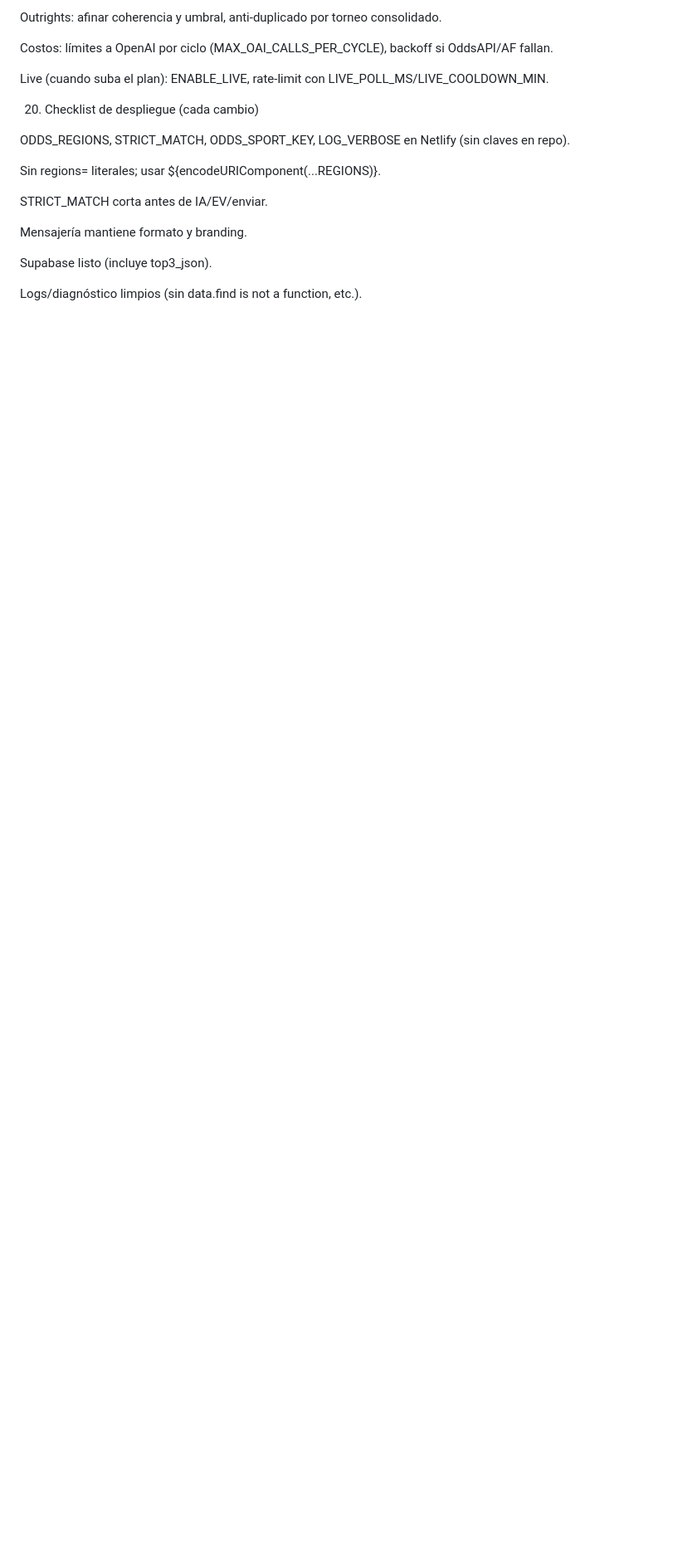
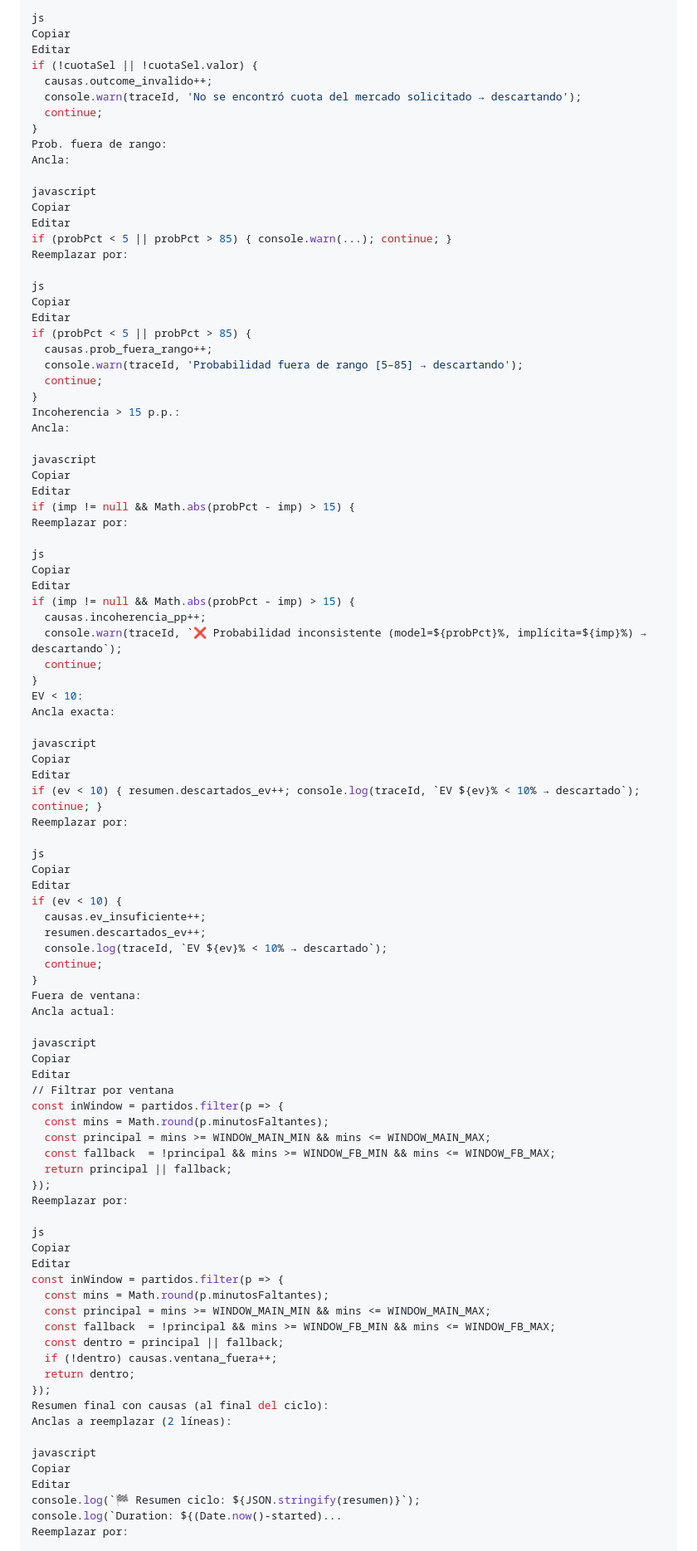
Before and after one commit to LuisSMelchor/punterx-panel, a Markdown page: PunterX-Config.md, the part around the change printed below. Shown: that part at 83% size. Drawn GitHub-style; blank space fills up the shorter version.

```diff
--- a/PunterX-Config.md
+++ b/PunterX-Config.md
@@ -306,21 +312,97 @@ Memoria IA: relevancia por equipo/liga/mercado, resumen compacto al prompt, regi
 
-Outrights: afinar coherencia y umbral, anti-duplicado por torneo consolidado.
+js
+Copiar
+Editar
+if (!cuotaSel || !cuotaSel.valor) {
+  causas.outcome_invalido++;
+  console.warn(traceId, 'No se encontró cuota del mercado solicitado → descartando');
+  continue;
+}
+Prob. fuera de rango:
+Ancla:
 
-Costos: límites a OpenAI por ciclo (MAX_OAI_CALLS_PER_CYCLE), backoff si OddsAPI/AF fallan.
+javascript
+Copiar
+Editar
+if (probPct < 5 || probPct > 85) { console.warn(...); continue; }
+Reemplazar por:
 
-Live (cuando suba el plan): ENABLE_LIVE, rate-limit con LIVE_POLL_MS/LIVE_COOLDOWN_MIN.
+js
+Copiar
+Editar
+if (probPct < 5 || probPct > 85) {
+  causas.prob_fuera_rango++;
+  console.warn(traceId, 'Probabilidad fuera de rango [5–85] → descartando');
+  continue;
+}
+Incoherencia > 15 p.p.:
+Ancla:
 
-20) Checklist de despliegue (cada cambio)
+javascript
+Copiar
+Editar
+if (imp != null && Math.abs(probPct - imp) > 15) {
+Reemplazar por:
 
- ODDS_REGIONS, STRICT_MATCH, ODDS_SPORT_KEY, LOG_VERBOSE en Netlify (sin claves en repo).
+js
+Copiar
+Editar
+if (imp != null && Math.abs(probPct - imp) > 15) {
+  causas.incoherencia_pp++;
+  console.warn(traceId, `❌ Probabilidad inconsistente (model=${probPct}%, implícita=${imp}%) → descartando`);
+  continue;
+}
+EV < 10:
+Ancla exacta:
 
- Sin regions= literales; usar ${encodeURIComponent(...REGIONS)}.
+javascript
+Copiar
+Editar
+if (ev < 10) { resumen.descartados_ev++; console.log(traceId, `EV ${ev}% < 10% → descartado`); continue; }
+Reemplazar por:
 
- STRICT_MATCH corta antes de IA/EV/enviar.
+js
+Copiar
+Editar
+if (ev < 10) {
+  causas.ev_insuficiente++;
+  resumen.descartados_ev++;
+  console.log(traceId, `EV ${ev}% < 10% → descartado`);
+  continue;
+}
+Fuera de ventana:
+Ancla actual:
 
- Mensajería mantiene formato y branding.
+javascript
+Copiar
+Editar
+// Filtrar por ventana
+const inWindow = partidos.filter(p => {
+  const mins = Math.round(p.minutosFaltantes);
+  const principal = mins >= WINDOW_MAIN_MIN && mins <= WINDOW_MAIN_MAX;
+  const fallback  = !principal && mins >= WINDOW_FB_MIN && mins <= WINDOW_FB_MAX;
+  return principal || fallback;
+});
+Reemplazar por:
 
- Supabase listo (incluye top3_json).
+js
+Copiar
+Editar
+const inWindow = partidos.filter(p => {
+  const mins = Math.round(p.minutosFaltantes);
+  const principal = mins >= WINDOW_MAIN_MIN && mins <= WINDOW_MAIN_MAX;
+  const fallback  = !principal && mins >= WINDOW_FB_MIN && mins <= WINDOW_FB_MAX;
+  const dentro = principal || fallback;
+  if (!dentro) causas.ventana_fuera++;
+  return dentro;
+});
+Resumen final con causas (al final del ciclo):
+Anclas a reemplazar (2 líneas):
 
- Logs/diagnóstico limpios (sin data.find is not a function, etc.).
+javascript
+Copiar
+Editar
+console.log(`🏁 Resumen ciclo: ${JSON.stringify(resumen)}`);
+console.log(`Duration: ${(Date.now()-started)...
+Reemplazar por:
 
```
Also changed, not shown: other parts of PunterX-Config.md (+341 -264 lines).
